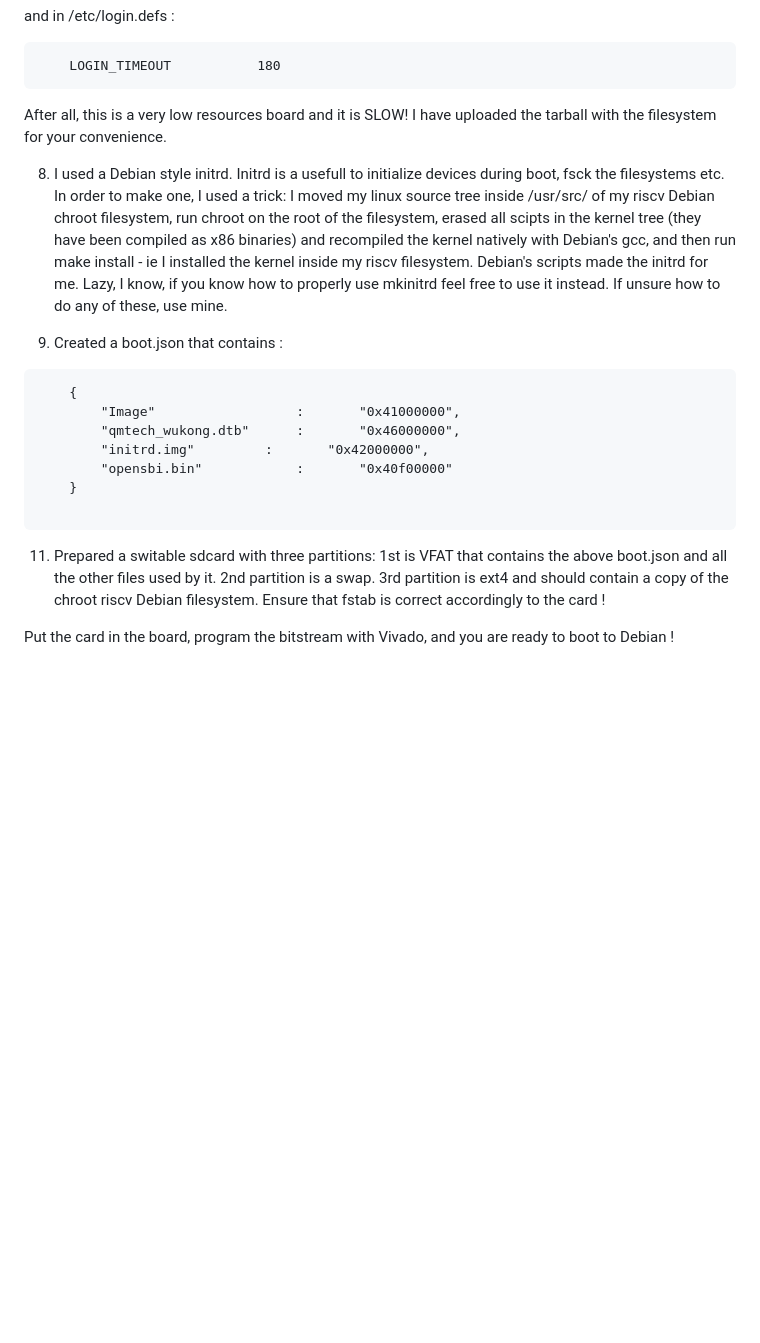
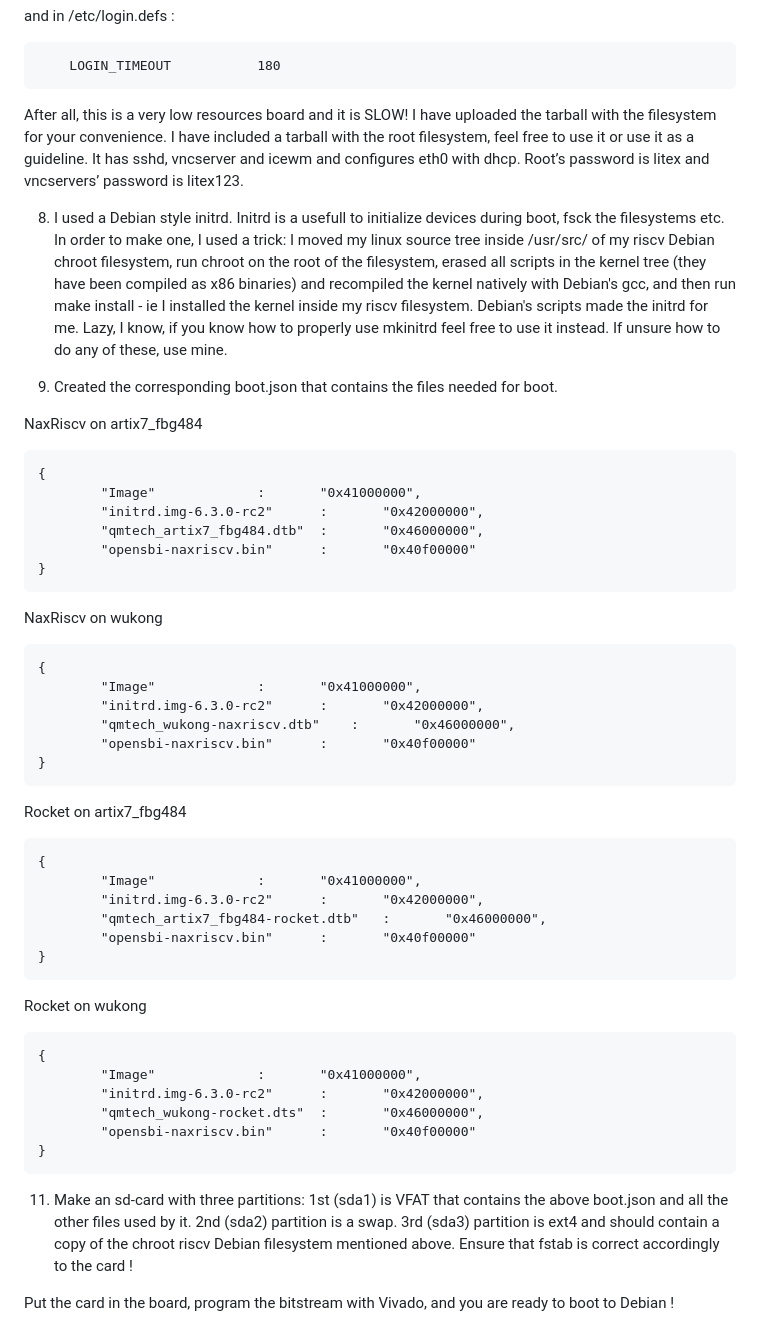
Before and after one commit to roryt12/RISCV64-Debian-Linux-on-FPGA-with-Litex, a Markdown page: README.md, the part around one of its changes. Drawn GitHub-style; blank space fills up the shorter version.

````diff
--- a/README.md
+++ b/README.md
@@ -177,28 +184,51 @@ and in /etc/login.defs :
 	LOGIN_TIMEOUT           180
 ```
 
-After all, this is a very low resources board and it is SLOW! I have uploaded the tarball with the filesystem for your convenience.
+After all, this is a very low resources board and it is SLOW! I have uploaded the tarball with the filesystem for your convenience. I have included a tarball with the root filesystem, feel free to use it or use it as a guideline. It has sshd, vncserver and icewm and configures eth0 with dhcp. Root’s password is litex and vncservers’ password is litex123.
+
+8)  I used a Debian style initrd. Initrd is a usefull to initialize devices during boot, fsck the filesystems etc. In order to make one, I used a trick: I moved my linux source tree inside /usr/src/ of my riscv Debian chroot filesystem, run chroot on the root of the filesystem, erased all scripts in the kernel tree (they have been compiled as x86 binaries) and recompiled the kernel natively with Debian's gcc, and then run make install - ie I installed the kernel inside my riscv filesystem. Debian's scripts made the initrd for me. Lazy, I know, if you know how to properly use mkinitrd feel free to use it instead. If unsure how to do any of these, use mine.
+
+10) Created the corresponding boot.json that contains the files needed for boot.
+
+NaxRiscv on artix7_fbg484
+```
+{
+        "Image"				:       "0x41000000",
+        "initrd.img-6.3.0-rc2"		:       "0x42000000",
+        "qmtech_artix7_fbg484.dtb"	:       "0x46000000",
+        "opensbi-naxriscv.bin"		:       "0x40f00000"
+}
+```
+NaxRiscv on wukong
+```
+{
+        "Image"				:       "0x41000000",
+        "initrd.img-6.3.0-rc2"		:       "0x42000000",
+        "qmtech_wukong-naxriscv.dtb"	:       "0x46000000",
+        "opensbi-naxriscv.bin"		:       "0x40f00000"
+}
+```
+Rocket on artix7_fbg484
+```
+{
+        "Image"				:       "0x41000000",
+        "initrd.img-6.3.0-rc2"		:       "0x42000000",
+        "qmtech_artix7_fbg484-rocket.dtb"	:       "0x46000000",
+        "opensbi-naxriscv.bin"		:       "0x40f00000"
+}
+```
+Rocket on wukong
+```
+{
+        "Image"				:       "0x41000000",
+        "initrd.img-6.3.0-rc2"		:       "0x42000000",
+        "qmtech_wukong-rocket.dts"	:       "0x46000000",
+        "opensbi-naxriscv.bin"		:       "0x40f00000"
+}
+```
 
 
-8)  I used a Debian style initrd. Initrd is a usefull to initialize devices during boot, fsck the filesystems etc. 	In order to make one, I used a trick:
-	I moved my linux source tree inside /usr/src/ of my riscv Debian chroot filesystem, run  chroot on the root of the filesystem, erased all scipts in the kernel tree (they have been compiled as x86 binaries) and recompiled the kernel natively with Debian's gcc, and	then run make install - ie I installed the kernel inside my riscv filesystem. Debian's scripts made the initrd for me. Lazy, I know, if you know how to properly use mkinitrd feel free to use it instead.
-	If unsure how to do any of these, use mine.
-
-
-10) Created a boot.json that contains :
-
-```
-	{
-        "Image"                  :       "0x41000000",
-        "qmtech_wukong.dtb"      :       "0x46000000",
-        "initrd.img"   		 :       "0x42000000",
-        "opensbi.bin"            :       "0x40f00000"
-	}
-
-```
-
-11) Prepared a switable sdcard with three partitions: 1st is VFAT that contains the above boot.json and all the other files used by it. 2nd partition is a swap. 3rd partition is ext4 and should contain a copy of the chroot riscv Debian filesystem.
+11) Make an sd-card with three partitions: 1st (sda1) is VFAT that contains the above boot.json and all the other files used by it. 2nd (sda2) partition is a swap. 3rd (sda3) partition is ext4 and should contain a copy of the chroot riscv Debian filesystem mentioned above.
 Ensure that fstab is correct accordingly to the card !
 
-
 Put the card in the board, program the bitstream with Vivado, and you are ready to boot to Debian !
````
Also changed, not shown: other parts of README.md (+48 -41 lines).
